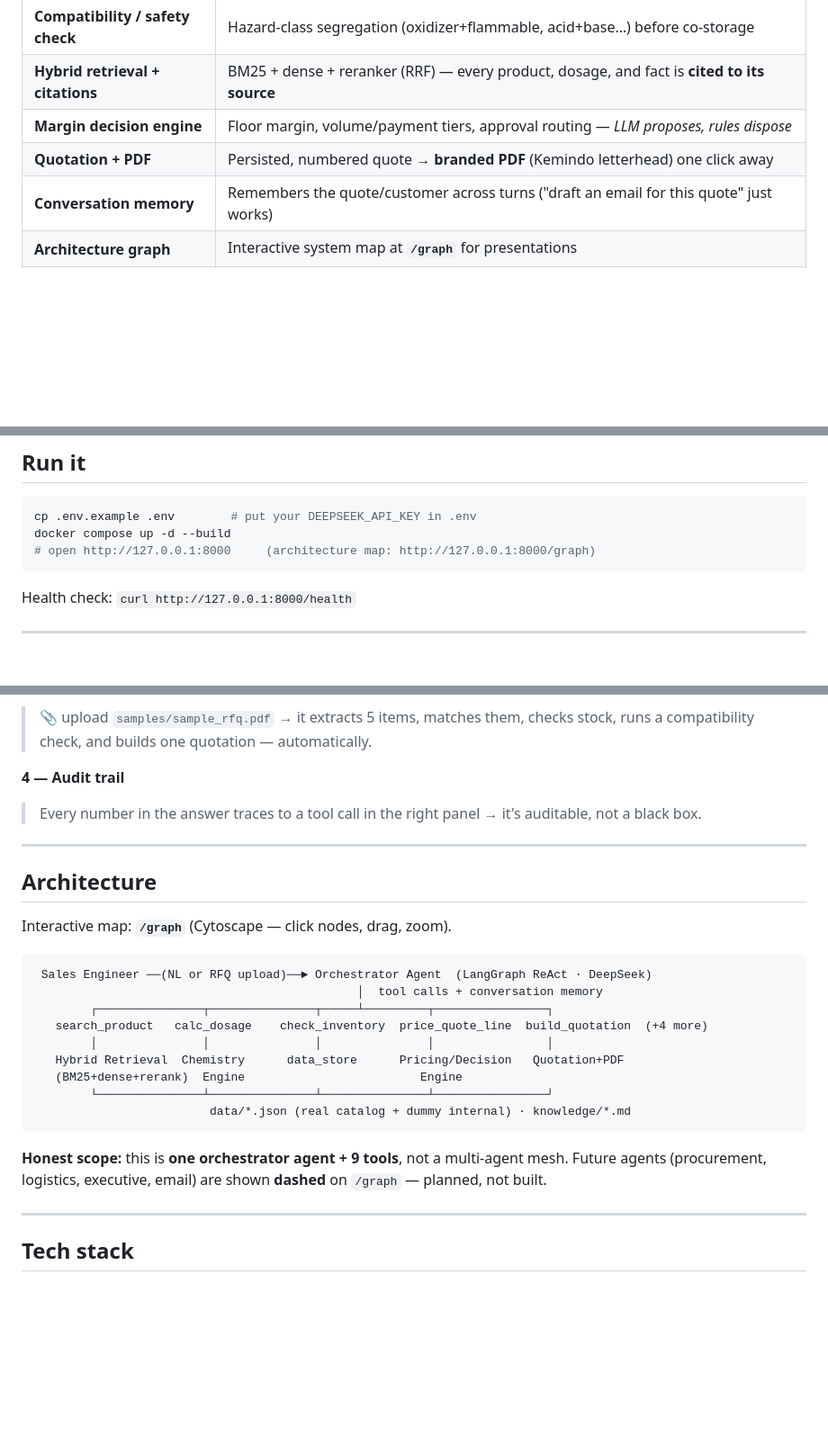
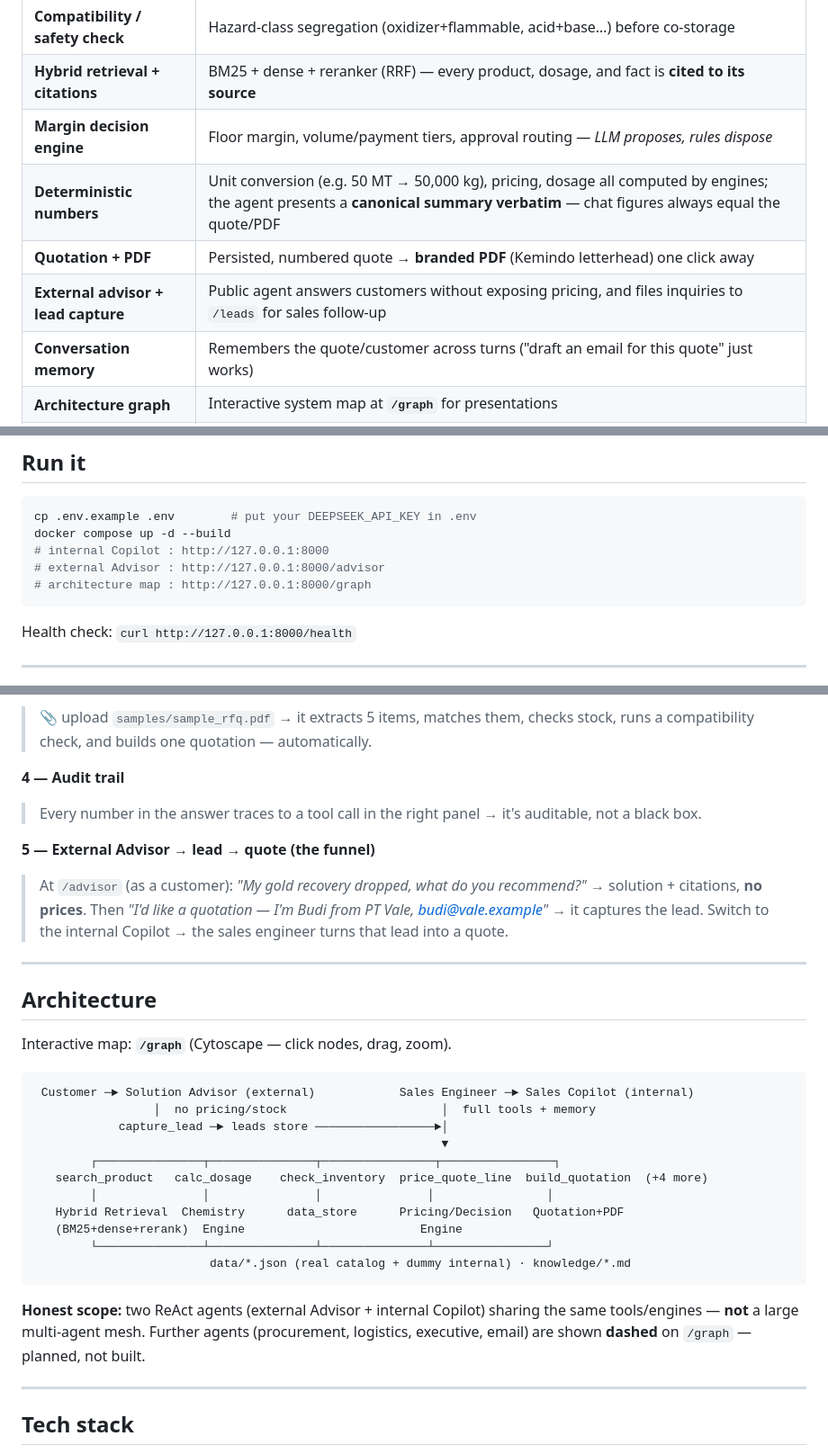
Before and after one commit to kunci115/kemindo-plan, a Markdown page: README.md, 3 parts joined by grey strips. Shown at 90% size. Rendered like a GitHub page; blank space fills up the shorter version.

````diff
--- a/README.md
+++ b/README.md
@@ -36,7 +47,9 @@ This copilot does it in **minutes** — and increases revenue on four levers:
 | **Compatibility / safety check** | Hazard-class segregation (oxidizer+flammable, acid+base…) before co-storage |
 | **Hybrid retrieval + citations** | BM25 + dense + reranker (RRF) — every product, dosage, and fact is **cited to its source** |
 | **Margin decision engine** | Floor margin, volume/payment tiers, approval routing — *LLM proposes, rules dispose* |
+| **Deterministic numbers** | Unit conversion (e.g. 50 MT → 50,000 kg), pricing, dosage all computed by engines; the agent presents a **canonical summary verbatim** — chat figures always equal the quote/PDF |
 | **Quotation + PDF** | Persisted, numbered quote → **branded PDF** (Kemindo letterhead) one click away |
+| **External advisor + lead capture** | Public agent answers customers without exposing pricing, and files inquiries to `/leads` for sales follow-up |
 | **Conversation memory** | Remembers the quote/customer across turns ("draft an email for this quote" just works) |
 | **Architecture graph** | Interactive system map at **`/graph`** for presentations |
 | **Eval harness + CI** | Golden set: retrieval + engines (deterministic gate) + LLM-judged answers. **Measured, not vibes** |
@@ -50,7 +63,9 @@ This copilot does it in **minutes** — and increases revenue on four levers:
 ```bash
 cp .env.example .env        # put your DEEPSEEK_API_KEY in .env
 docker compose up -d --build
-# open http://127.0.0.1:8000     (architecture map: http://127.0.0.1:8000/graph)
+# internal Copilot : http://127.0.0.1:8000
+# external Advisor : http://127.0.0.1:8000/advisor
+# architecture map : http://127.0.0.1:8000/graph
 ```
 
 Health check: `curl http://127.0.0.1:8000/health`
@@ -72,6 +87,9 @@ Watches the agent (right "audit" panel) call tools → product match, dosage, in
 **4 — Audit trail**
 > Every number in the answer traces to a tool call in the right panel → it's auditable, not a black box.
 
+**5 — External Advisor → lead → quote (the funnel)**
+> At `/advisor` (as a customer): *"My gold recovery dropped, what do you recommend?"* → solution + citations, **no prices**. Then *"I'd like a quotation — I'm Budi from PT Vale, budi@vale.example"* → it captures the lead. Switch to the internal Copilot → the sales engineer turns that lead into a quote.
+
 ---
 
 ## Architecture
@@ -79,9 +97,11 @@ Watches the agent (right "audit" panel) call tools → product match, dosage, in
 Interactive map: **`/graph`** (Cytoscape — click nodes, drag, zoom).
 
 ```
- Sales Engineer ──(NL or RFQ upload)──► Orchestrator Agent  (LangGraph ReAct · DeepSeek)
-                                              │  tool calls + conversation memory
-        ┌───────────────┬───────────────┬─────┴─────────┬────────────────┐
+ Customer ─► Solution Advisor (external)            Sales Engineer ─► Sales Copilot (internal)
+                 │  no pricing/stock                      │  full tools + memory
+            capture_lead ─► leads store ─────────────────►│
+                                                          ▼
+        ┌───────────────┬───────────────┬────────────────┬────────────────┐
    search_product   calc_dosage    check_inventory  price_quote_line  build_quotation  (+4 more)
         │               │               │               │                │
    Hybrid Retrieval  Chemistry      data_store      Pricing/Decision   Quotation+PDF
@@ -90,7 +110,7 @@ Interactive map: **`/graph`** (Cytoscape — click nodes, drag, zoom).
                          data/*.json (real catalog + dummy internal) · knowledge/*.md
 ```
 
-**Honest scope:** this is **one orchestrator agent + 9 tools**, not a multi-agent mesh. Future agents (procurement, logistics, executive, email) are shown **dashed** on `/graph` — planned, not built.
+**Honest scope:** two ReAct agents (external Advisor + internal Copilot) sharing the same tools/engines — **not** a large multi-agent mesh. Further agents (procurement, logistics, executive, email) are shown **dashed** on `/graph` — planned, not built.
 
 ---
 
````
Also changed, not shown: other parts of README.md (+29 -18 lines).
